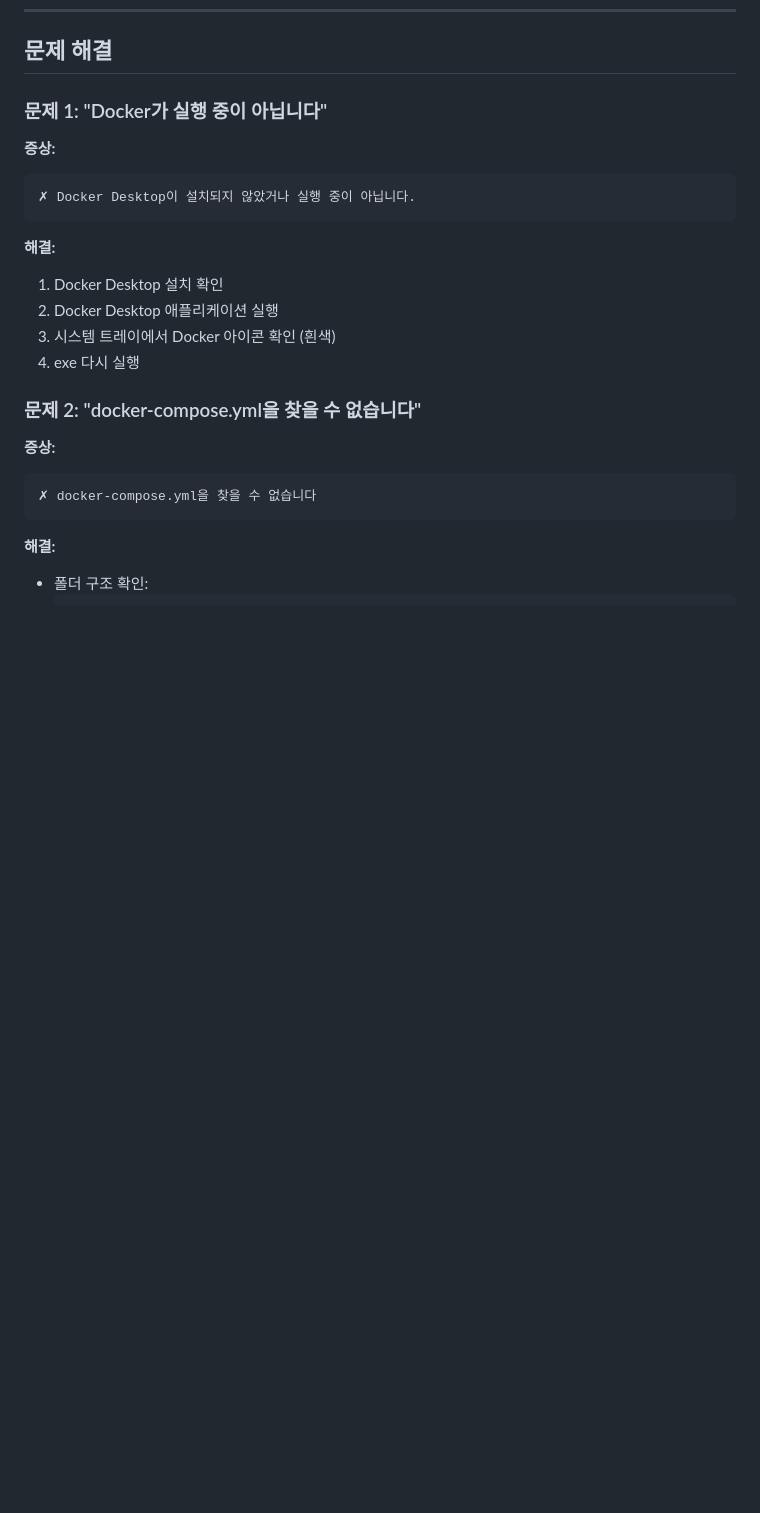
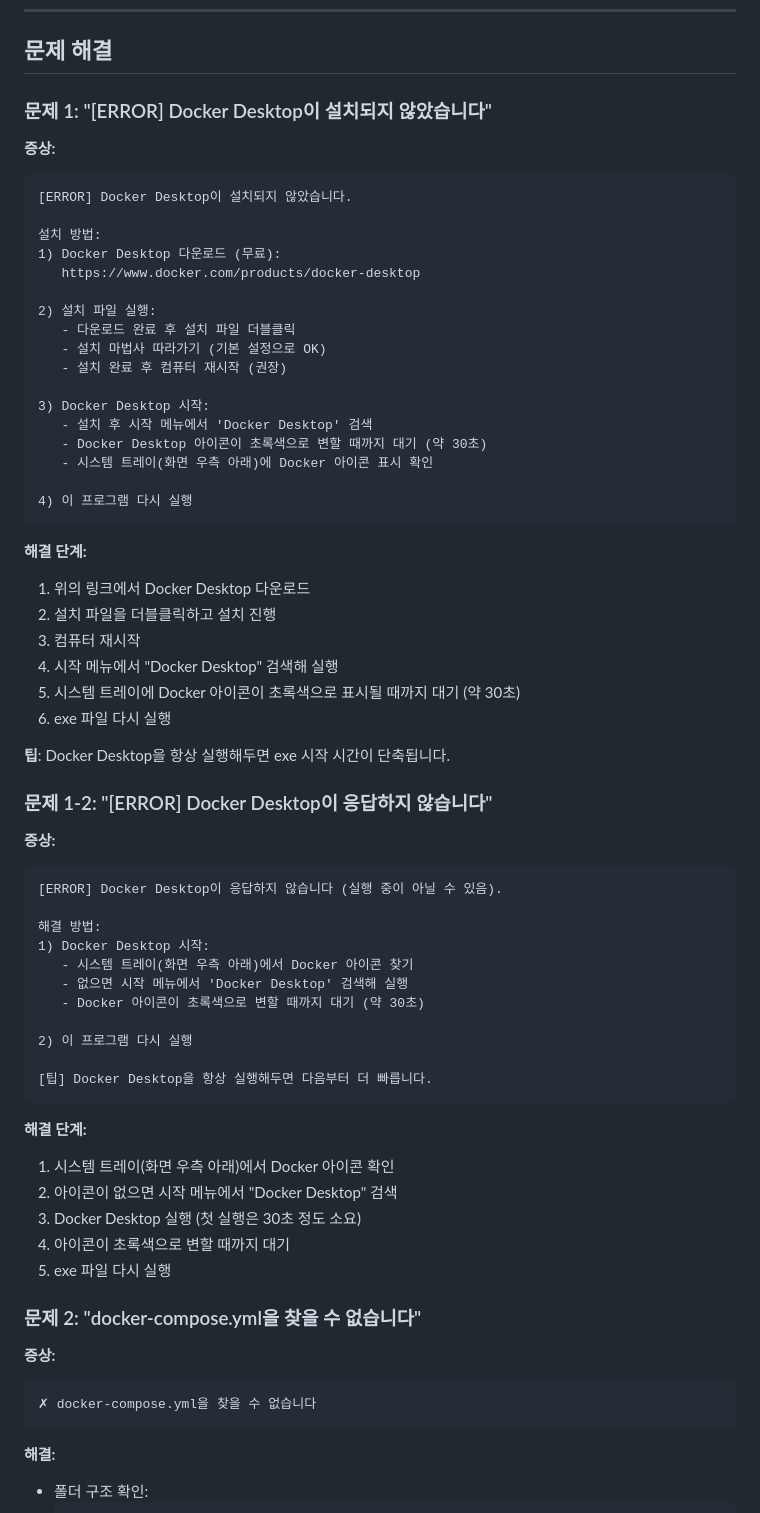
Before and after one commit to css9596/ai-agent, a Markdown page: WINDOWS_EXE_GUIDE.md, the part around the change. Rendered like a GitHub page; blank space fills up the shorter version.

Commit message:
docs: Windows exe 실행 및 Docker 설치 오류 해결 가이드 추가
- README.md: Windows exe 사용 시 Docker Desktop 필수 요구사항 강조
- WINDOWS_EXE_GUIDE.md: Docker 오류 메시지별 상세 해결 방법
  - Docker 미설치: 설치 링크 및 단계별 가이드
  - Docker 미실행: 시작 방법 및 대기 시간 안내
  - Docker 아이콘 색상(초록색) 확인 기준 명시

exe 자동 오류 확인 및 사용자 친화적 안내 기능 반영

Co-Authored-By: Claude Haiku 4.5 <noreply@anthropic.com>

````diff
--- a/WINDOWS_EXE_GUIDE.md
+++ b/WINDOWS_EXE_GUIDE.md
@@ -255,18 +255,62 @@ exe를 다시 실행하면:
 
 ## 문제 해결
 
-### 문제 1: "Docker가 실행 중이 아닙니다"
+### 문제 1: "[ERROR] Docker Desktop이 설치되지 않았습니다"
 
 **증상:**
 ```
-✗ Docker Desktop이 설치되지 않았거나 실행 중이 아닙니다.
+[ERROR] Docker Desktop이 설치되지 않았습니다.
+
+설치 방법:
+1) Docker Desktop 다운로드 (무료):
+   https://www.docker.com/products/docker-desktop
+
+2) 설치 파일 실행:
+   - 다운로드 완료 후 설치 파일 더블클릭
+   - 설치 마법사 따라가기 (기본 설정으로 OK)
+   - 설치 완료 후 컴퓨터 재시작 (권장)
+
+3) Docker Desktop 시작:
+   - 설치 후 시작 메뉴에서 'Docker Desktop' 검색
+   - Docker Desktop 아이콘이 초록색으로 변할 때까지 대기 (약 30초)
+   - 시스템 트레이(화면 우측 아래)에 Docker 아이콘 표시 확인
+
+4) 이 프로그램 다시 실행
 ```
 
-**해결:**
-1. Docker Desktop 설치 확인
-2. Docker Desktop 애플리케이션 실행
-3. 시스템 트레이에서 Docker 아이콘 확인 (흰색)
-4. exe 다시 실행
+**해결 단계:**
+1. 위의 링크에서 Docker Desktop 다운로드
+2. 설치 파일을 더블클릭하고 설치 진행
+3. 컴퓨터 재시작
+4. 시작 메뉴에서 "Docker Desktop" 검색해 실행
+5. 시스템 트레이에 Docker 아이콘이 초록색으로 표시될 때까지 대기 (약 30초)
+6. exe 파일 다시 실행
+
+**팁**: Docker Desktop을 항상 실행해두면 exe 시작 시간이 단축됩니다.
+
+### 문제 1-2: "[ERROR] Docker Desktop이 응답하지 않습니다"
+
+**증상:**
+```
+[ERROR] Docker Desktop이 응답하지 않습니다 (실행 중이 아닐 수 있음).
+
+해결 방법:
+1) Docker Desktop 시작:
+   - 시스템 트레이(화면 우측 아래)에서 Docker 아이콘 찾기
+   - 없으면 시작 메뉴에서 'Docker Desktop' 검색해 실행
+   - Docker 아이콘이 초록색으로 변할 때까지 대기 (약 30초)
+
+2) 이 프로그램 다시 실행
+
+[팁] Docker Desktop을 항상 실행해두면 다음부터 더 빠릅니다.
+```
+
+**해결 단계:**
+1. 시스템 트레이(화면 우측 아래)에서 Docker 아이콘 확인
+2. 아이콘이 없으면 시작 메뉴에서 "Docker Desktop" 검색
+3. Docker Desktop 실행 (첫 실행은 30초 정도 소요)
+4. 아이콘이 초록색으로 변할 때까지 대기
+5. exe 파일 다시 실행
 
 ### 문제 2: "docker-compose.yml을 찾을 수 없습니다"
 
````
Also changed, not shown: README.md (+15 -5 lines).
